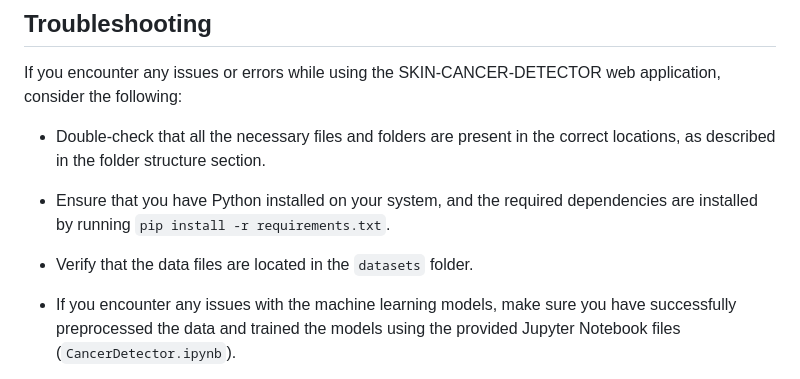
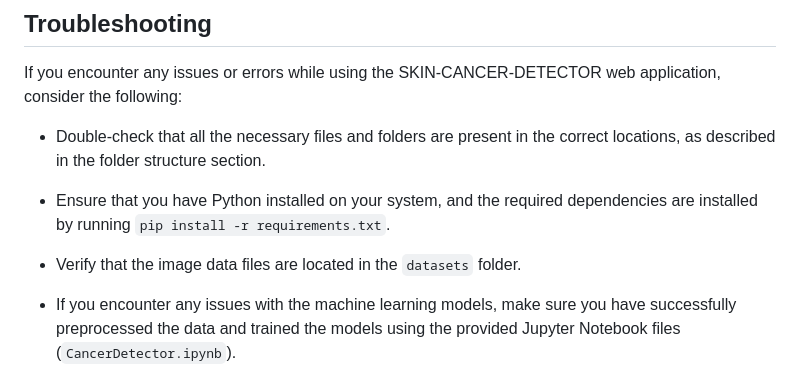
Before and after one commit to N-Elmer/SKIN-CANCER-DETECTOR, a Markdown page: README.md, the part around the change printed below. Drawn GitHub-style.

```diff
--- a/README.md
+++ b/README.md
@@ -126,7 +126,7 @@ If you encounter any issues or errors while using the SKIN-CANCER-DETECTOR web a
 
 - Ensure that you have Python installed on your system, and the required dependencies are installed by running `pip install -r requirements.txt`.
 
-- Verify that the data files are located in the `datasets` folder.
+- Verify that the image data files are located in the `datasets` folder.
 
 - If you encounter any issues with the machine learning models, make sure you have successfully preprocessed the data and trained the models using the provided Jupyter Notebook files (`CancerDetector.ipynb`).
 
```
Also changed, not shown: other parts of README.md (+1 -1 lines).
